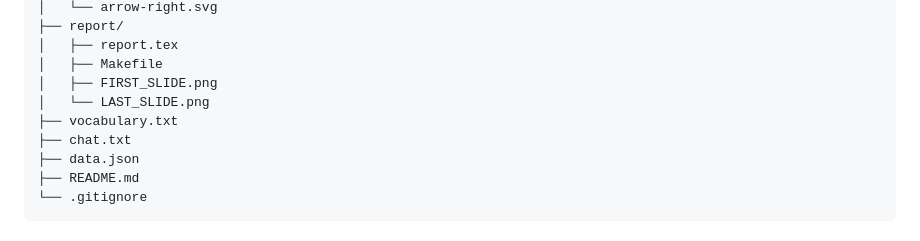
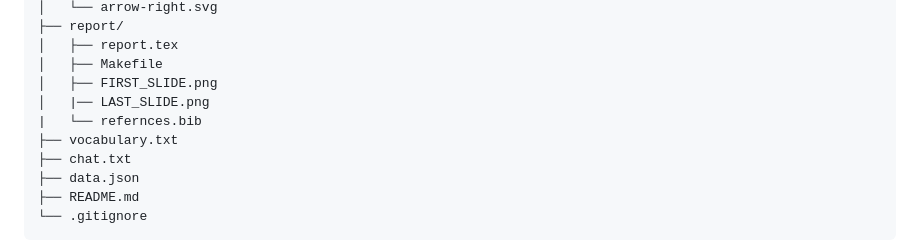
Before and after one commit to ikexe/whatsapp-wrapped, a Markdown page: README.md, the part around the change. Rendered like a GitHub page.

Commit message:
add references.bib to file structure in README

```diff
--- a/README.md
+++ b/README.md
@@ -31,7 +31,8 @@ whatsapp-wrapped/
 │   ├── report.tex
 │   ├── Makefile
 │   ├── FIRST_SLIDE.png
-│   └── LAST_SLIDE.png
+│   |── LAST_SLIDE.png
+|   └── refernces.bib
 ├── vocabulary.txt
 ├── chat.txt
 ├── data.json
```
